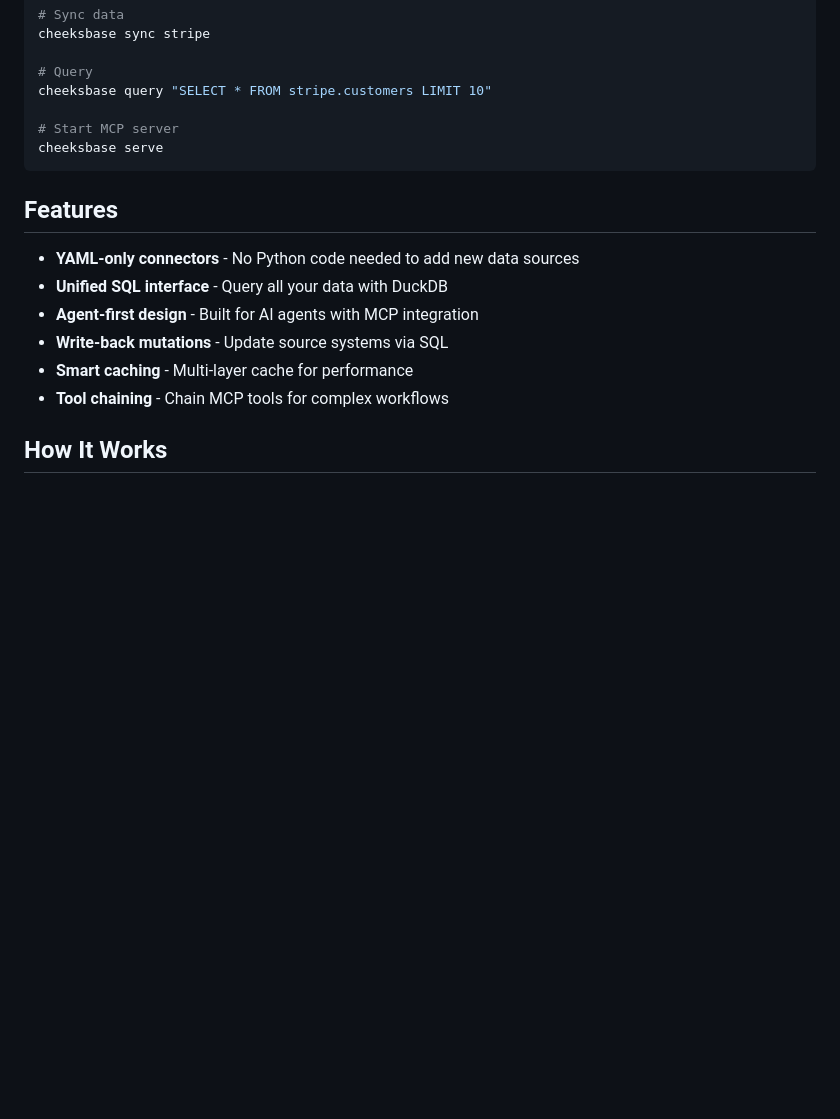
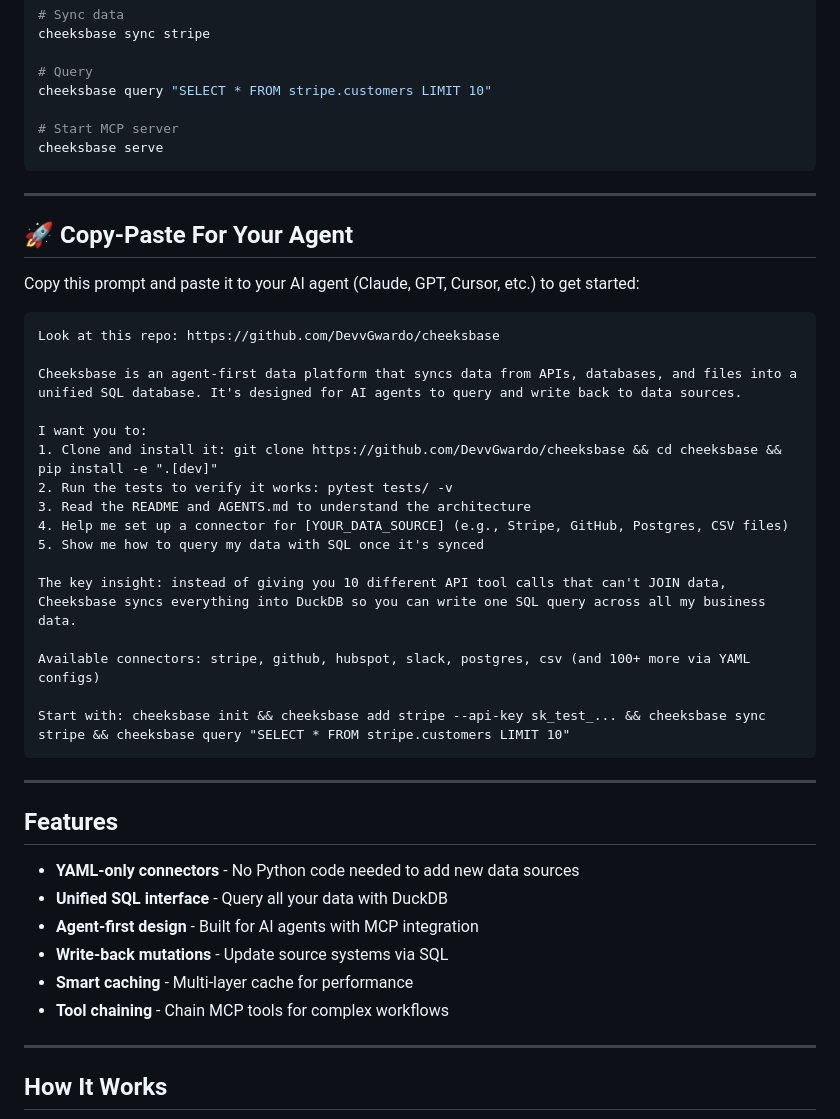
Before and after one commit to DevvGwardo/cheeksbase, a Markdown page: README.md, the part around one of its changes. GitHub-like rendering; blank space fills up the shorter version.

````diff
--- a/README.md
+++ b/README.md
@@ -26,6 +52,33 @@ cheeksbase query "SELECT * FROM stripe.customers LIMIT 10"
 cheeksbase serve
 ```
 
+---
+
+## 🚀 Copy-Paste For Your Agent
+
+Copy this prompt and paste it to your AI agent (Claude, GPT, Cursor, etc.) to get started:
+
+```
+Look at this repo: https://github.com/DevvGwardo/cheeksbase
+
+Cheeksbase is an agent-first data platform that syncs data from APIs, databases, and files into a unified SQL database. It's designed for AI agents to query and write back to data sources.
+
+I want you to:
+1. Clone and install it: git clone https://github.com/DevvGwardo/cheeksbase && cd cheeksbase && pip install -e ".[dev]"
+2. Run the tests to verify it works: pytest tests/ -v
+3. Read the README and AGENTS.md to understand the architecture
+4. Help me set up a connector for [YOUR_DATA_SOURCE] (e.g., Stripe, GitHub, Postgres, CSV files)
+5. Show me how to query my data with SQL once it's synced
+
+The key insight: instead of giving you 10 different API tool calls that can't JOIN data, Cheeksbase syncs everything into DuckDB so you can write one SQL query across all my business data.
+
+Available connectors: stripe, github, hubspot, slack, postgres, csv (and 100+ more via YAML configs)
+
+Start with: cheeksbase init && cheeksbase add stripe --api-key sk_test_... && cheeksbase sync stripe && cheeksbase query "SELECT * FROM stripe.customers LIMIT 10"
+```
+
+---
+
 ## Features
 
 - **YAML-only connectors** - No Python code needed to add new data sources
@@ -34,6 +87,8 @@ cheeksbase serve
 - **Write-back mutations** - Update source systems via SQL
 - **Smart caching** - Multi-layer cache for performance
 - **Tool chaining** - Chain MCP tools for complex workflows
+
+---
 
 ## How It Works
 
````
Also changed, not shown: other parts of README.md (+35 -1 lines).
